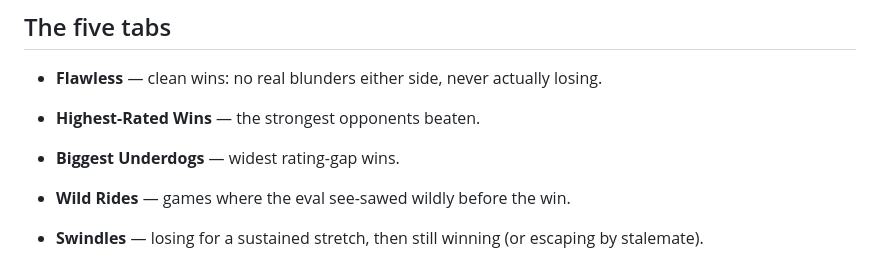
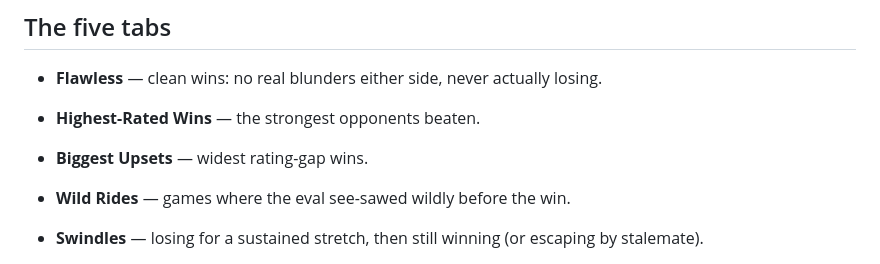
Before and after one commit to chuckmeister3d/magnum-opus-chess, a Markdown page: README.md, the part around the change. GitHub-like rendering.

Commit message:
Rename 'Biggest Underdogs' to 'Biggest Upsets'

```diff
--- a/README.md
+++ b/README.md
@@ -15,7 +15,7 @@ This is the same approach lichess.org itself uses for in-browser analysis.
 
 - **Flawless** — clean wins: no real blunders either side, never actually losing.
 - **Highest-Rated Wins** — the strongest opponents beaten.
-- **Biggest Underdogs** — widest rating-gap wins.
+- **Biggest Upsets** — widest rating-gap wins.
 - **Wild Rides** — games where the eval see-sawed wildly before the win.
 - **Swindles** — losing for a sustained stretch, then still winning (or escaping by stalemate).
 
```
